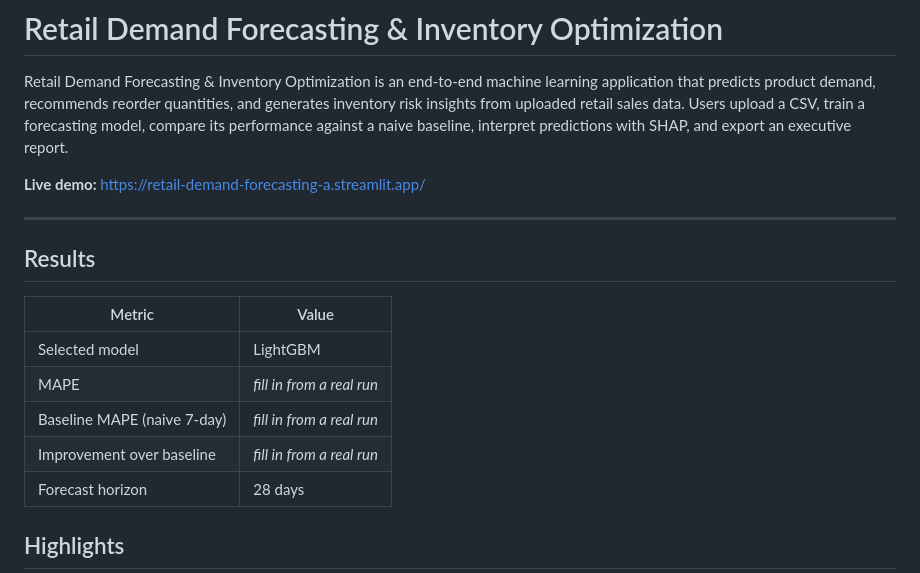
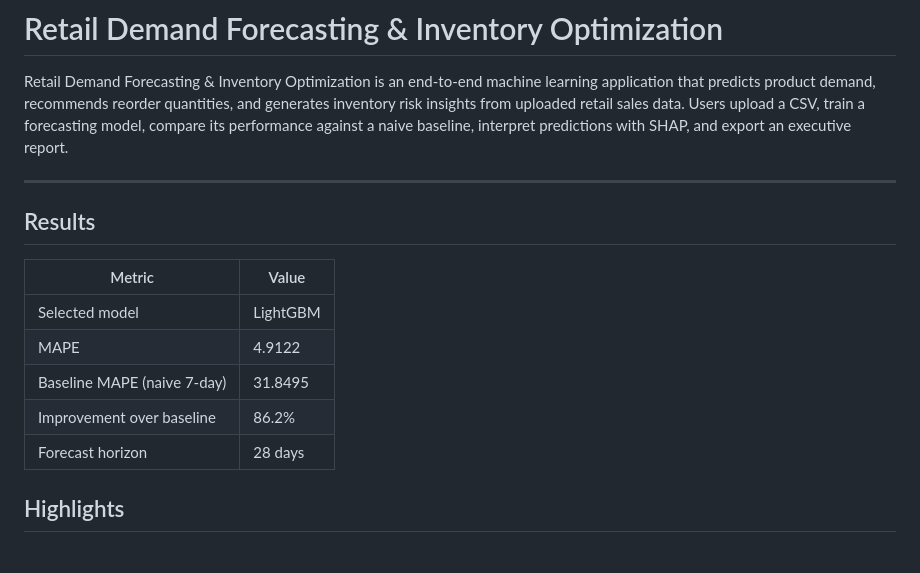
Before and after one commit to ArnavModi-MSIT/Retail-Demand-Forecasting, a Markdown page: README.md, the part around the change. Rendered like a GitHub page; blank space fills up the shorter version.

```diff
--- a/README.md
+++ b/README.md
@@ -1,8 +1,6 @@
 # Retail Demand Forecasting & Inventory Optimization
 
 Retail Demand Forecasting & Inventory Optimization is an end-to-end machine learning application that predicts product demand, recommends reorder quantities, and generates inventory risk insights from uploaded retail sales data. Users upload a CSV, train a forecasting model, compare its performance against a naive baseline, interpret predictions with SHAP, and export an executive report.
-
-**Live demo:** https://retail-demand-forecasting-a.streamlit.app/
 
 ---
 
@@ -17,9 +15,9 @@ published README.
 | Metric | Value |
 |---|---|
 | Selected model | LightGBM |
-| MAPE | *fill in from a real run* |
-| Baseline MAPE (naive 7-day) | *fill in from a real run* |
-| Improvement over baseline | *fill in from a real run* |
+| MAPE | 4.9122 |
+| Baseline MAPE (naive 7-day) | 31.8495 |
+| Improvement over baseline | 86.2% |
 | Forecast horizon | 28 days |
 
 ## Highlights
```
